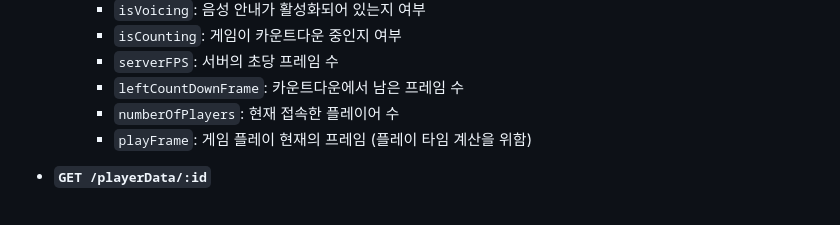
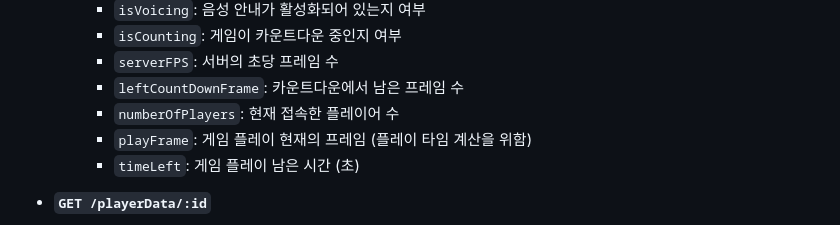
Before and after one commit to SharonProject1/SharonProjectServer, a Markdown page: README.md, the part around the change. Drawn GitHub-style.

```diff
--- a/README.md
+++ b/README.md
@@ -66,6 +66,7 @@
     - `leftCountDownFrame`: 카운트다운에서 남은 프레임 수
     - `numberOfPlayers`: 현재 접속한 플레이어 수
     - `playFrame`: 게임 플레이 현재의 프레임 (플레이 타임 계산을 위함)
+    - `timeLeft`: 게임 플레이 남은 시간 (초)
 
 - **`GET /playerData/:id`**
   - 플레이어 데이터를 요청합니다.
```
